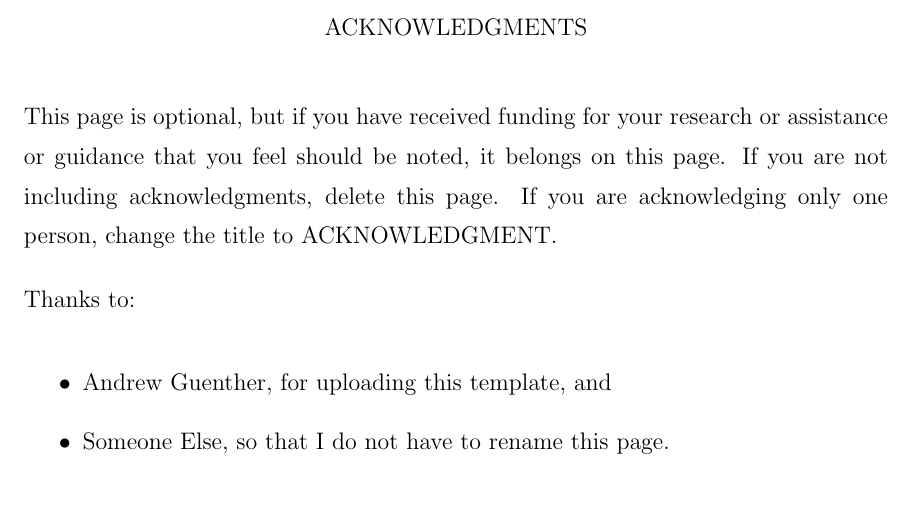
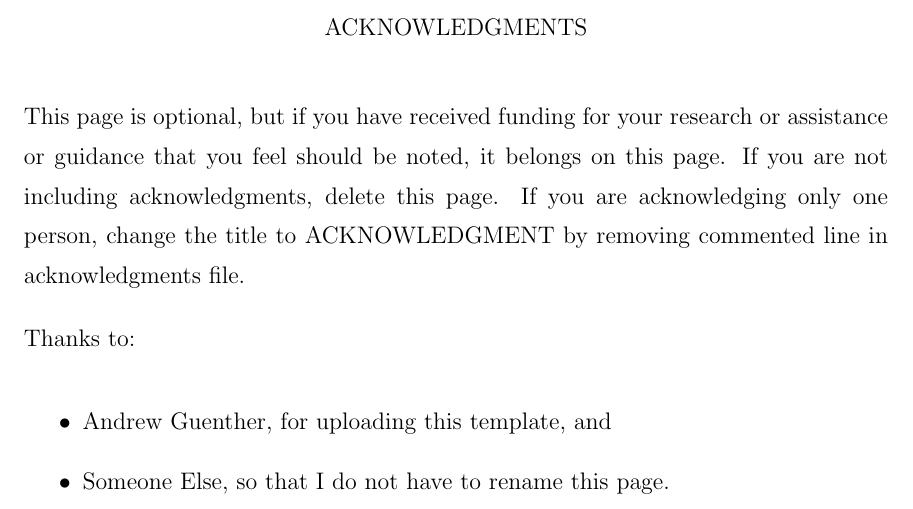
Before and after one commit to CalPolyCSC/thesis-template, a LaTeX thesis (main.tex, which reads acknowledgments.tex, frontmatter/acknowledgments.tex): part of page 5 of 40, cut so that both start at the same text. Compiled offline with pdfLaTeX; a LaTeX package or settings file that is missing is left out.

Commit message:
Re-organized the front matter.
Moved files that should be edited into frontmatter folder. Reduced the items needing to be edited in main tex-file.

```diff
--- a/acknowledgments.tex
+++ /dev/null
@@ -1,7 +0,0 @@
-This page is optional, but if you have received funding for your research or assistance or guidance that you feel should be noted, it belongs on this page. If you are not including acknowledgments, delete this page. If you are acknowledging only one person, change the title to ACKNOWLEDGMENT.
-
-Thanks to:
-\begin{itemize}
-    \item Andrew Guenther, for uploading this template, and
-    \item Someone Else, so that I do not have to rename this page.
-\end{itemize}
--- /dev/null
+++ b/frontmatter/acknowledgments.tex
@@ -0,0 +1,13 @@
+% if only have one acknowledgment then uncomment this line
+%\renewcommand{\acknowledgename}{Acknowledgment}
+
+\begin{acknowledgments}
+
+    This page is optional, but if you have received funding for your research or assistance or guidance that you feel should be noted, it belongs on this page. If you are not including acknowledgments, delete this page. If you are acknowledging only one person, change the title to ACKNOWLEDGMENT by removing commented line in acknowledgments file.
+
+    Thanks to:
+    \begin{itemize}
+        \item Andrew Guenther, for uploading this template, and
+        \item Someone Else, so that I do not have to rename this page.
+    \end{itemize}
+\end{acknowledgments}
```
Also changed, not shown: main.tex (+10 -7 lines), frontmatter/abstract.tex (renamed from abstract.tex).
